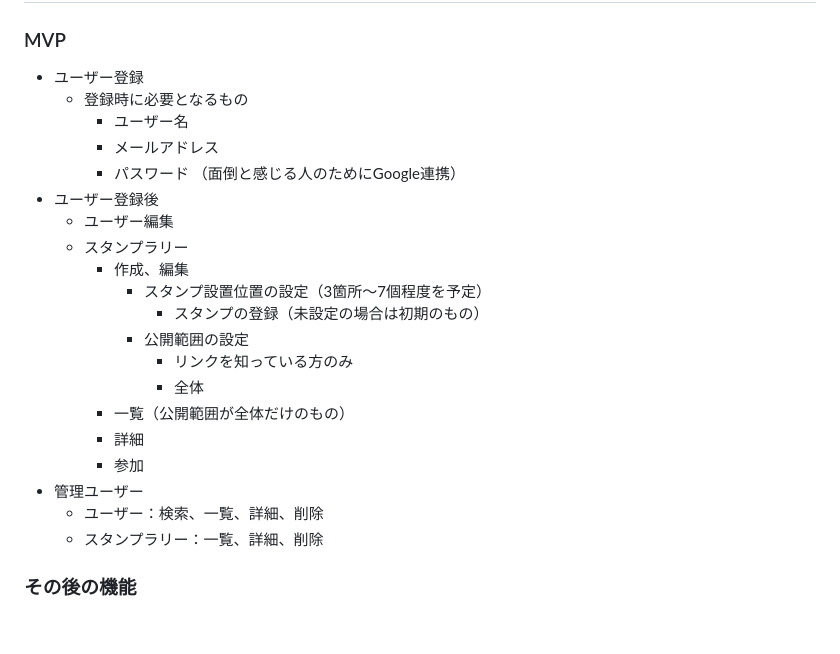
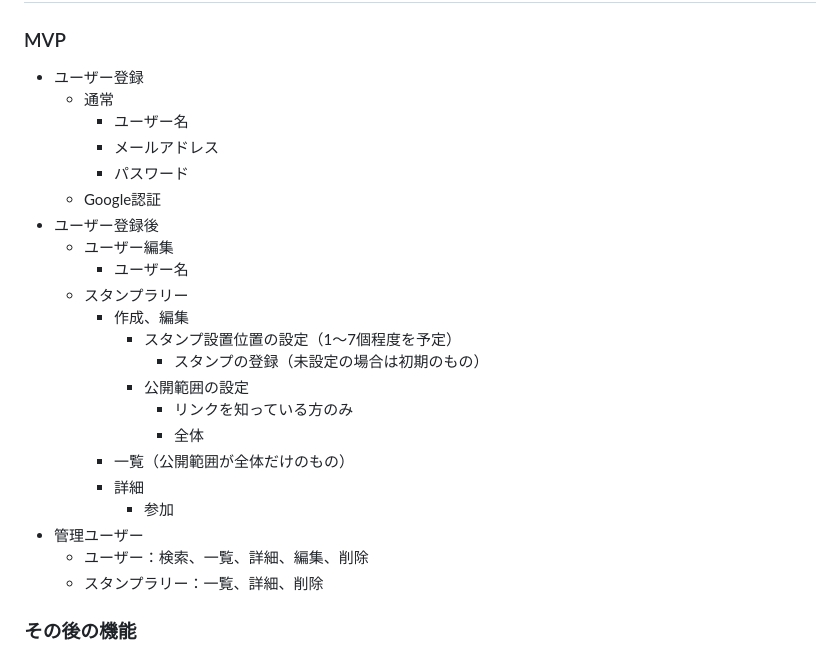
Before and after one commit to naopon-hamumu/stamp_app, a Markdown page: README.md, the part around the change. Rendered like a GitHub page; blank space fills up the shorter version.

Commit message:
仕様変更

```diff
--- a/README.md
+++ b/README.md
@@ -24,25 +24,26 @@
 ## 実装予定の機能
 ### MVP
 - ユーザー登録
-  - 登録時に必要となるもの
+  - 通常
     - ユーザー名
     - メールアドレス
     - パスワード
-      （面倒と感じる人のためにGoogle連携）
+  - Google認証
 - ユーザー登録後
   - ユーザー編集
+    - ユーザー名
   - スタンプラリー
     - 作成、編集
-      - スタンプ設置位置の設定（3箇所〜7個程度を予定）
+      - スタンプ設置位置の設定（1〜7個程度を予定）
         - スタンプの登録（未設定の場合は初期のもの）
       - 公開範囲の設定
         - リンクを知っている方のみ
         - 全体
     - 一覧（公開範囲が全体だけのもの）
     - 詳細
-    - 参加
+      - 参加
 - 管理ユーザー
-  - ユーザー：検索、一覧、詳細、削除
+  - ユーザー：検索、一覧、詳細、編集、削除
   - スタンプラリー：一覧、詳細、削除
 
 ### その後の機能
```
